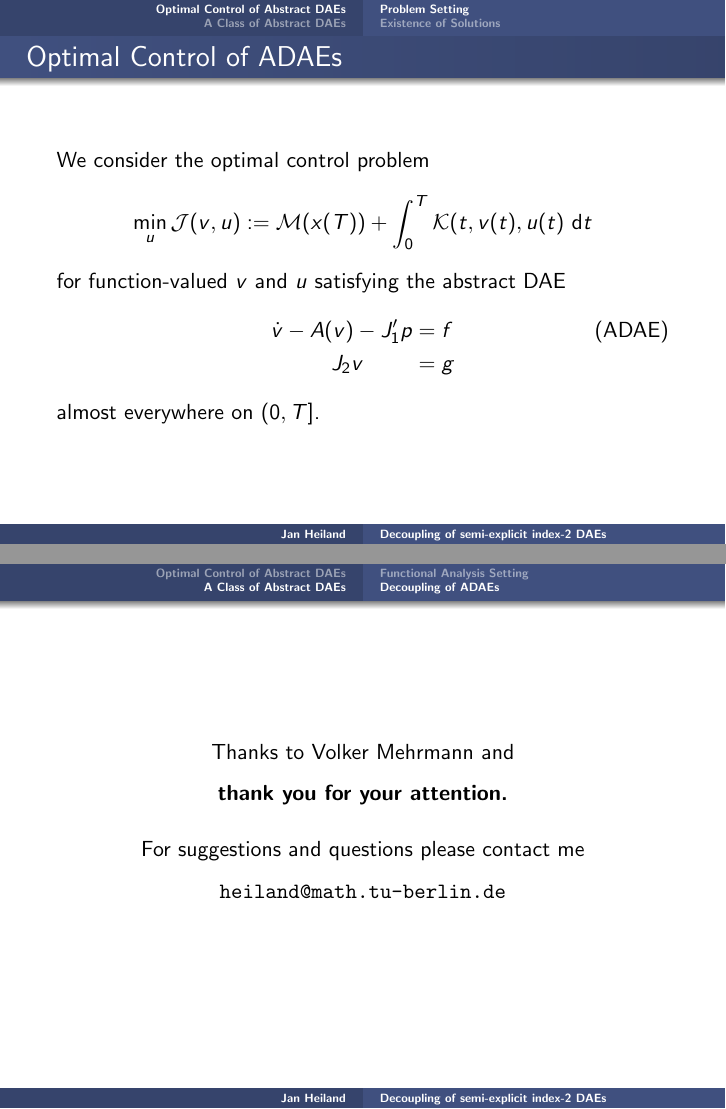
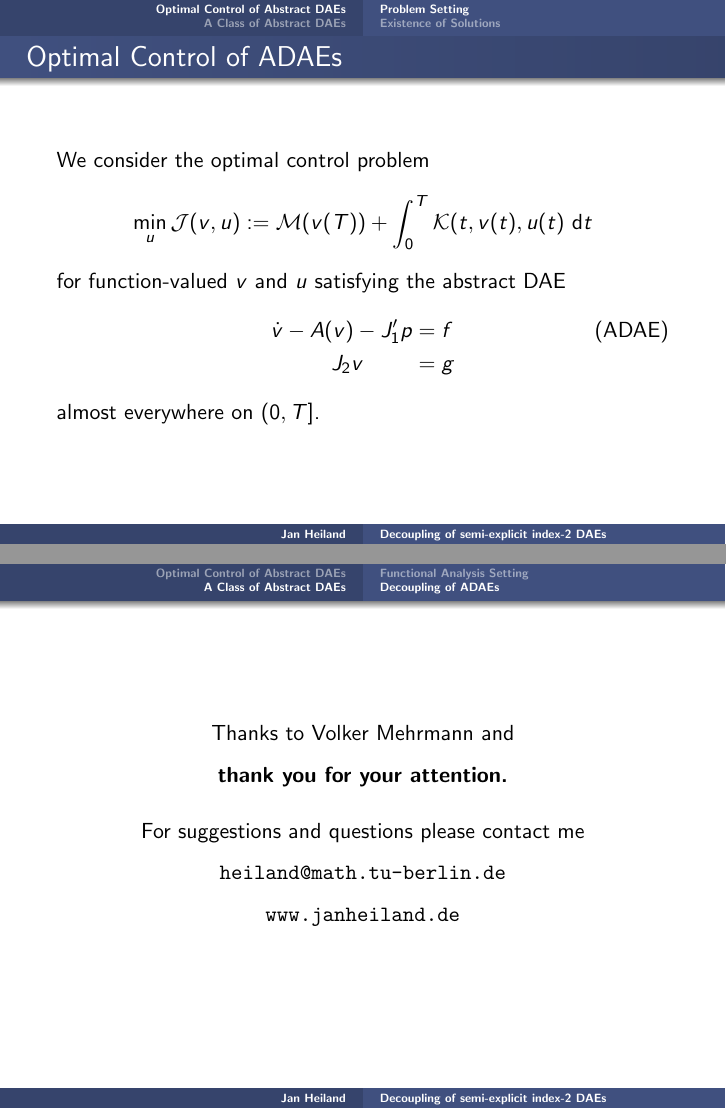
Before and after one commit to highlando/gamm13talk, LaTeX slides (gammta13.tex): pages 3 and 13 of 13, joined at a grey line. Compiled offline with pdfLaTeX.

Commit message:
letzte typos

```diff
--- a/gammta13.tex
+++ b/gammta13.tex
@@ -57,7 +57,7 @@ Decoupling and Optimal Control \\ of Semi-explicit Semi-linear PDAEs of Index 2
 \frametitle{Optimal Control of ADAEs}
 We consider the optimal control problem
 \begin{equation*}
-	\min_{u} \mathcal J(v,u) := \mathcal M(x(T))+\int_0^T  \mathcal K(t,v(t),u(t) \inva t
+	\min_{u} \mathcal J(v,u) := \mathcal M(v(T))+\int_0^T  \mathcal K(t,v(t),u(t) \inva t
 \end{equation*}
 for function-valued $v$ and $u$ satisfying the abstract DAE
 \begin{align}
@@ -228,7 +228,9 @@ Thanks to Volker Mehrmann and \\
 \vspace{0.2in}
 For suggestions and questions please contact me\\
 \vspace{0.1in}
-\texttt{heiland@math.tu-berlin.de}
+\texttt{heiland@math.tu-berlin.de} \\
+\vspace{0.1in}
+\texttt{www.janheiland.de }
 \end{center}
 }
 \end{document}
```
